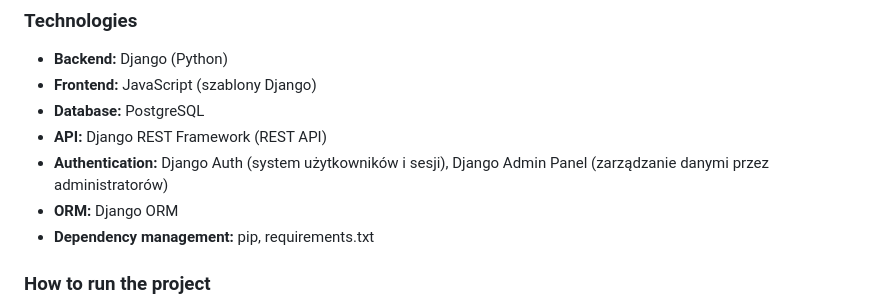
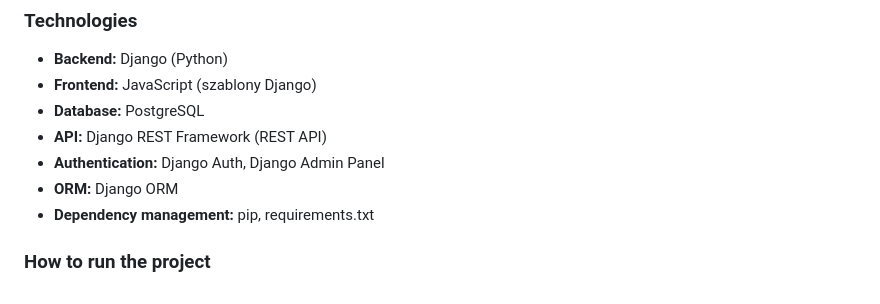
Before and after one commit to jagfoljersolen/Integration_Project, a Markdown page: README.md, the part around the change. Rendered like a GitHub page.

```diff
--- a/README.md
+++ b/README.md
@@ -58,7 +58,7 @@ The project integrates data on armed conflicts and commodity prices, offering ad
 - **Frontend:** JavaScript (szablony Django)
 - **Database:** PostgreSQL
 - **API:** Django REST Framework (REST API)
-- **Authentication:** Django Auth (system użytkowników i sesji), Django Admin Panel (zarządzanie danymi przez administratorów)
+- **Authentication:** Django Auth, Django Admin Panel
 - **ORM:** Django ORM
 - **Dependency management:** pip, requirements.txt
 
```
